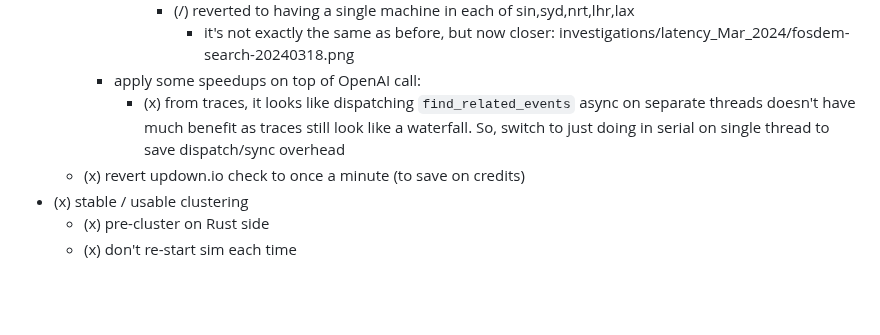
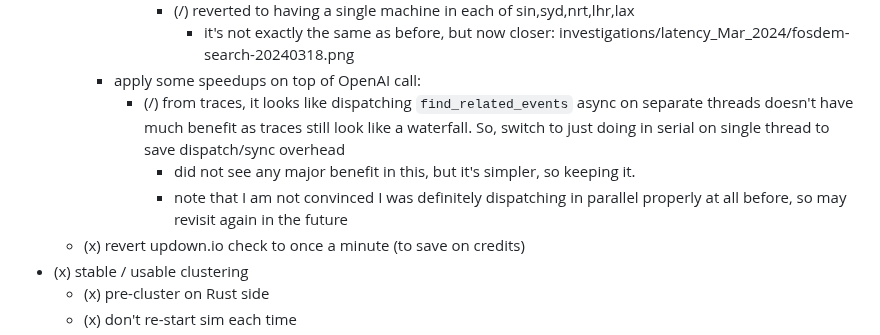
Before and after one commit to mikemoraned/fosdem, a Markdown page: TODO.md, the part around the change. Drawn GitHub-style; blank space fills up the shorter version.

Commit message:
write up of making `find_related` serial

```diff
--- a/TODO.md
+++ b/TODO.md
@@ -116,7 +116,9 @@
         - (/) reverted to having a single machine in each of sin,syd,nrt,lhr,lax
           - it's not exactly the same as before, but now closer: investigations/latency_Mar_2024/fosdem-search-20240318.png
     - apply some speedups on top of OpenAI call:
-      - (x) from traces, it looks like dispatching `find_related_events` async on separate threads doesn't have much benefit as traces still look like a waterfall. So, switch to just doing in serial on single thread to save dispatch/sync overhead
+      - (/) from traces, it looks like dispatching `find_related_events` async on separate threads doesn't have much benefit as traces still look like a waterfall. So, switch to just doing in serial on single thread to save dispatch/sync overhead
+        - did not see any major benefit in this, but it's simpler, so keeping it.
+        - note that I am not convinced I was definitely dispatching in parallel properly at all before, so may revisit again in the future
   - (x) revert updown.io check to once a minute (to save on credits)
 - (x) stable / usable clustering
   - (x) pre-cluster on Rust side
```
